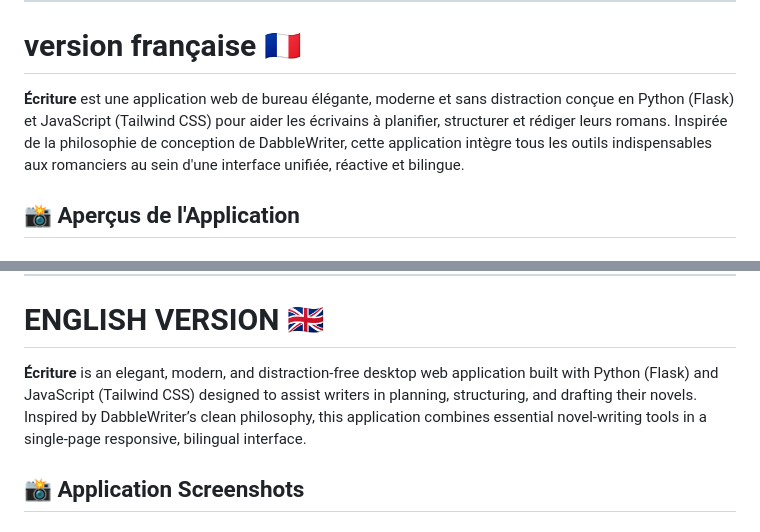
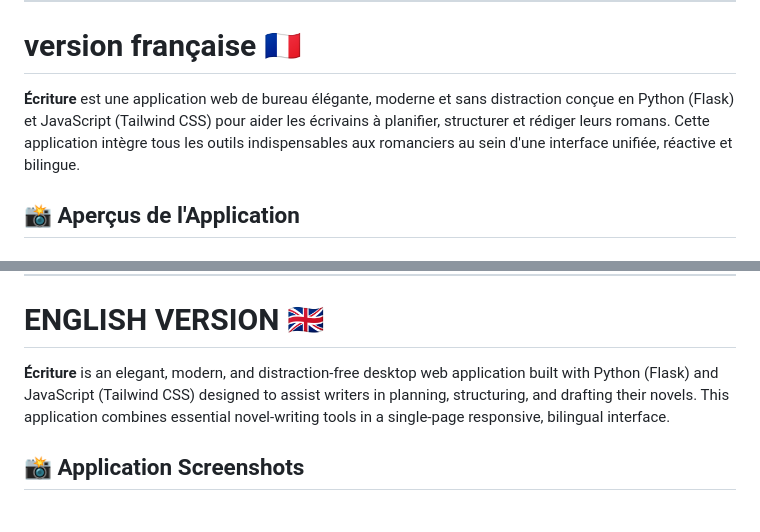
Before and after one commit to neomars/ecriture, a Markdown page: README.md, 2 parts joined by grey strips. Rendered like a GitHub page.

Commit message:
docs: Remove external brand reference from README.md

```diff
--- a/README.md
+++ b/README.md
@@ -15,7 +15,7 @@
 
 # version française 🇫🇷
 
-**Écriture** est une application web de bureau élégante, moderne et sans distraction conçue en Python (Flask) et JavaScript (Tailwind CSS) pour aider les écrivains à planifier, structurer et rédiger leurs romans. Inspirée de la philosophie de conception de DabbleWriter, cette application intègre tous les outils indispensables aux romanciers au sein d'une interface unifiée, réactive et bilingue.
+**Écriture** est une application web de bureau élégante, moderne et sans distraction conçue en Python (Flask) et JavaScript (Tailwind CSS) pour aider les écrivains à planifier, structurer et rédiger leurs romans. Cette application intègre tous les outils indispensables aux romanciers au sein d'une interface unifiée, réactive et bilingue.
 
 ## 📸 Aperçus de l'Application
 
@@ -116,7 +116,7 @@ Ouvrez votre navigateur web et accédez à :
 
 # ENGLISH VERSION 🇬🇧
 
-**Écriture** is an elegant, modern, and distraction-free desktop web application built with Python (Flask) and JavaScript (Tailwind CSS) designed to assist writers in planning, structuring, and drafting their novels. Inspired by DabbleWriter’s clean philosophy, this application combines essential novel-writing tools in a single-page responsive, bilingual interface.
+**Écriture** is an elegant, modern, and distraction-free desktop web application built with Python (Flask) and JavaScript (Tailwind CSS) designed to assist writers in planning, structuring, and drafting their novels. This application combines essential novel-writing tools in a single-page responsive, bilingual interface.
 
 ## 📸 Application Screenshots
 
```
